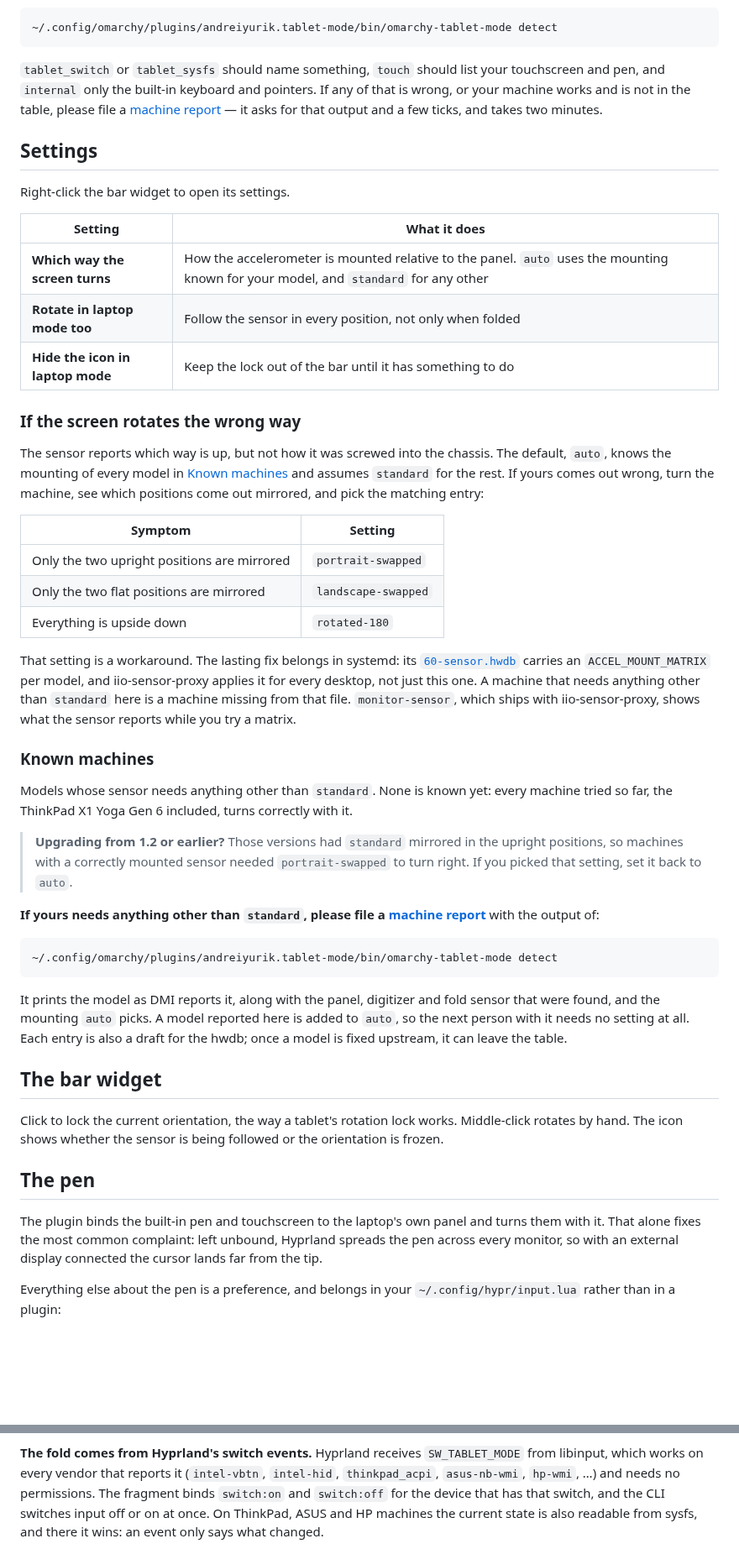
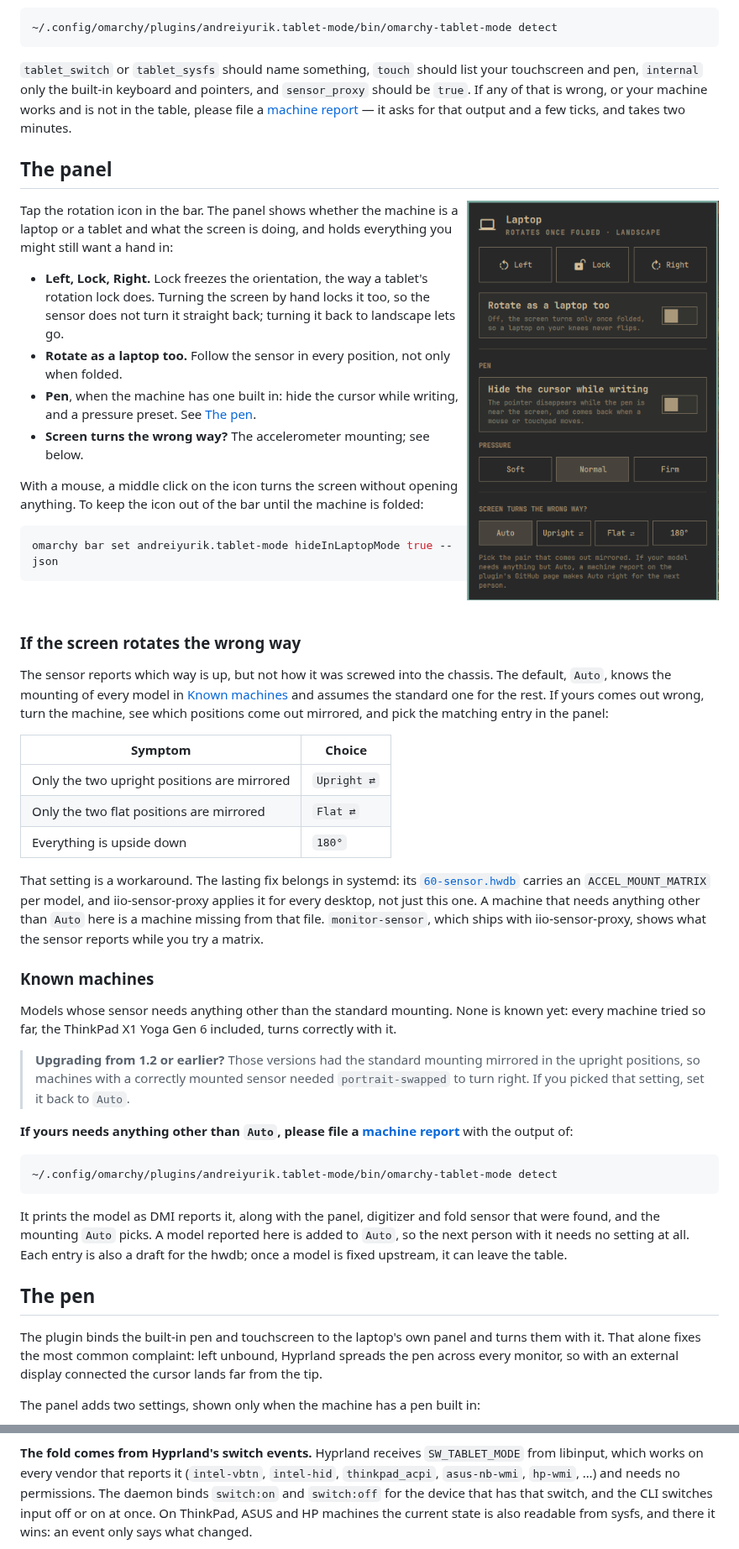
Before and after one commit to andreiyurik/omarchy-tablet-mode, a Markdown page: README.md, 2 parts joined by grey strips. Shown at 84% size. GitHub-like rendering; pictures changed too: assets/panel.png (added); blank space fills up the shorter version.

````diff
--- a/README.md
+++ b/README.md
@@ -117,56 +123,72 @@ changed means the sensor works. Then, with the plugin installed:
 ```
 
 `tablet_switch` or `tablet_sysfs` should name something, `touch` should list
-your touchscreen and pen, and `internal` only the built-in keyboard and
-pointers. If any of that is wrong, or your machine works and is not in the
-table, please file a
+your touchscreen and pen, `internal` only the built-in keyboard and pointers,
+and `sensor_proxy` should be `true`. If any of that is wrong, or your machine
+works and is not in the table, please file a
 [machine report](https://github.com/andreiyurik/omarchy-tablet-mode/issues/new?template=machine-report.yml)
 — it asks for that output and a few ticks, and takes two minutes.
 
-## Settings
+## The panel
 
-Right-click the bar widget to open its settings.
+<img src="assets/panel.png" width="300" align="right" alt="The Tablet Mode panel: the machine's state, buttons to turn the screen left, lock it and turn it right, a switch to rotate as a laptop too, pen settings, and the accelerometer mounting.">
 
-| Setting | What it does |
-|---|---|
-| **Which way the screen turns** | How the accelerometer is mounted relative to the panel. `auto` uses the mounting known for your model, and `standard` for any other |
-| **Rotate in laptop mode too** | Follow the sensor in every position, not only when folded |
-| **Hide the icon in laptop mode** | Keep the lock out of the bar until it has something to do |
+Tap the rotation icon in the bar. The panel shows whether the machine is a
+laptop or a tablet and what the screen is doing, and holds everything you might
+still want a hand in:
+
+- **Left, Lock, Right.** Lock freezes the orientation, the way a tablet's
+  rotation lock does. Turning the screen by hand locks it too, so the sensor
+  does not turn it straight back; turning it back to landscape lets go.
+- **Rotate as a laptop too.** Follow the sensor in every position, not only
+  when folded.
+- **Pen**, when the machine has one built in: hide the cursor while writing,
+  and a pressure preset. See [The pen](#the-pen).
+- **Screen turns the wrong way?** The accelerometer mounting; see below.
+
+With a mouse, a middle click on the icon turns the screen without opening
+anything. To keep the icon out of the bar until the machine is folded:
+
+```bash
+omarchy bar set andreiyurik.tablet-mode hideInLaptopMode true --json
+```
+
+<br clear="right">
 
 ### If the screen rotates the wrong way
 
 The sensor reports which way is up, but not how it was screwed into the
-chassis. The default, `auto`, knows the mounting of every model in
-[Known machines](#known-machines) and assumes `standard` for the rest. If yours
-comes out wrong, turn the machine, see which positions come out mirrored, and
-pick the matching entry:
+chassis. The default, `Auto`, knows the mounting of every model in
+[Known machines](#known-machines) and assumes the standard one for the rest.
+If yours comes out wrong, turn the machine, see which positions come out
+mirrored, and pick the matching entry in the panel:
 
-| Symptom | Setting |
+| Symptom | Choice |
 |---|---|
-| Only the two upright positions are mirrored | `portrait-swapped` |
-| Only the two flat positions are mirrored | `landscape-swapped` |
-| Everything is upside down | `rotated-180` |
+| Only the two upright positions are mirrored | `Upright ⇄` |
+| Only the two flat positions are mirrored | `Flat ⇄` |
+| Everything is upside down | `180°` |
 
 That setting is a workaround. The lasting fix belongs in systemd: its
 [`60-sensor.hwdb`](https://github.com/systemd/systemd/blob/main/hwdb.d/60-sensor.hwdb)
 carries an `ACCEL_MOUNT_MATRIX` per model, and iio-sensor-proxy applies it for
 every desktop, not just this one. A machine that needs anything other than
-`standard` here is a machine missing from that file. `monitor-sensor`, which
+`Auto` here is a machine missing from that file. `monitor-sensor`, which
 ships with iio-sensor-proxy, shows what the sensor reports while you try a
 matrix.
 
 ### Known machines
 
-Models whose sensor needs anything other than `standard`. None is known yet:
-every machine tried so far, the ThinkPad X1 Yoga Gen 6 included, turns
-correctly with it.
+Models whose sensor needs anything other than the standard mounting. None is
+known yet: every machine tried so far, the ThinkPad X1 Yoga Gen 6 included,
+turns correctly with it.
 
-> **Upgrading from 1.2 or earlier?** Those versions had `standard` mirrored in
-> the upright positions, so machines with a correctly mounted sensor needed
-> `portrait-swapped` to turn right. If you picked that setting, set it back to
-> `auto`.
+> **Upgrading from 1.2 or earlier?** Those versions had the standard mounting
+> mirrored in the upright positions, so machines with a correctly mounted
+> sensor needed `portrait-swapped` to turn right. If you picked that setting,
+> set it back to `Auto`.
 
-**If yours needs anything other than `standard`, please file a
+**If yours needs anything other than `Auto`, please file a
 [machine report](https://github.com/andreiyurik/omarchy-tablet-mode/issues/new?template=machine-report.yml)**
 with the output of:
 
@@ -175,16 +197,10 @@ with the output of:
 ```
 
 It prints the model as DMI reports it, along with the panel, digitizer and fold
-sensor that were found, and the mounting `auto` picks. A model reported here is
-added to `auto`, so the next person with it needs no setting at all. Each entry
+sensor that were found, and the mounting `Auto` picks. A model reported here is
+added to `Auto`, so the next person with it needs no setting at all. Each entry
 is also a draft for the hwdb; once a model is fixed upstream, it can leave the
 table.
-
-## The bar widget
-
-Click to lock the current orientation, the way a tablet's rotation lock works.
-Middle-click rotates by hand. The icon shows whether the sensor is being
-followed or the orientation is frozen.
 
 ## The pen
 
@@ -193,6 +209,5 @@ turns them with it. That alone fixes the most common complaint: left unbound,
 Hyprland spreads the pen across every monitor, so with an external display
 connected the cursor lands far from the tip.
 
-Everything else about the pen is a preference, and belongs in your
-`~/.config/hypr/input.lua` rather than in a plugin:
+The panel adds two settings, shown only when the machine has a pen built in:
 
@@ -288,7 +320,7 @@ being loaded together.
 **The fold comes from Hyprland's switch events.** Hyprland receives
 `SW_TABLET_MODE` from libinput, which works on every vendor that reports it
 (`intel-vbtn`, `intel-hid`, `thinkpad_acpi`, `asus-nb-wmi`, `hp-wmi`, …) and
-needs no permissions. The fragment binds `switch:on` and `switch:off` for the
+needs no permissions. The daemon binds `switch:on` and `switch:off` for the
 device that has that switch, and the CLI switches input off or on at once. On
 ThinkPad, ASUS and HP machines the current state is also readable from sysfs,
 and there it wins: an event only says what changed.
````
Also changed, not shown: other parts of README.md (+87 -58 lines), 6 other files.
